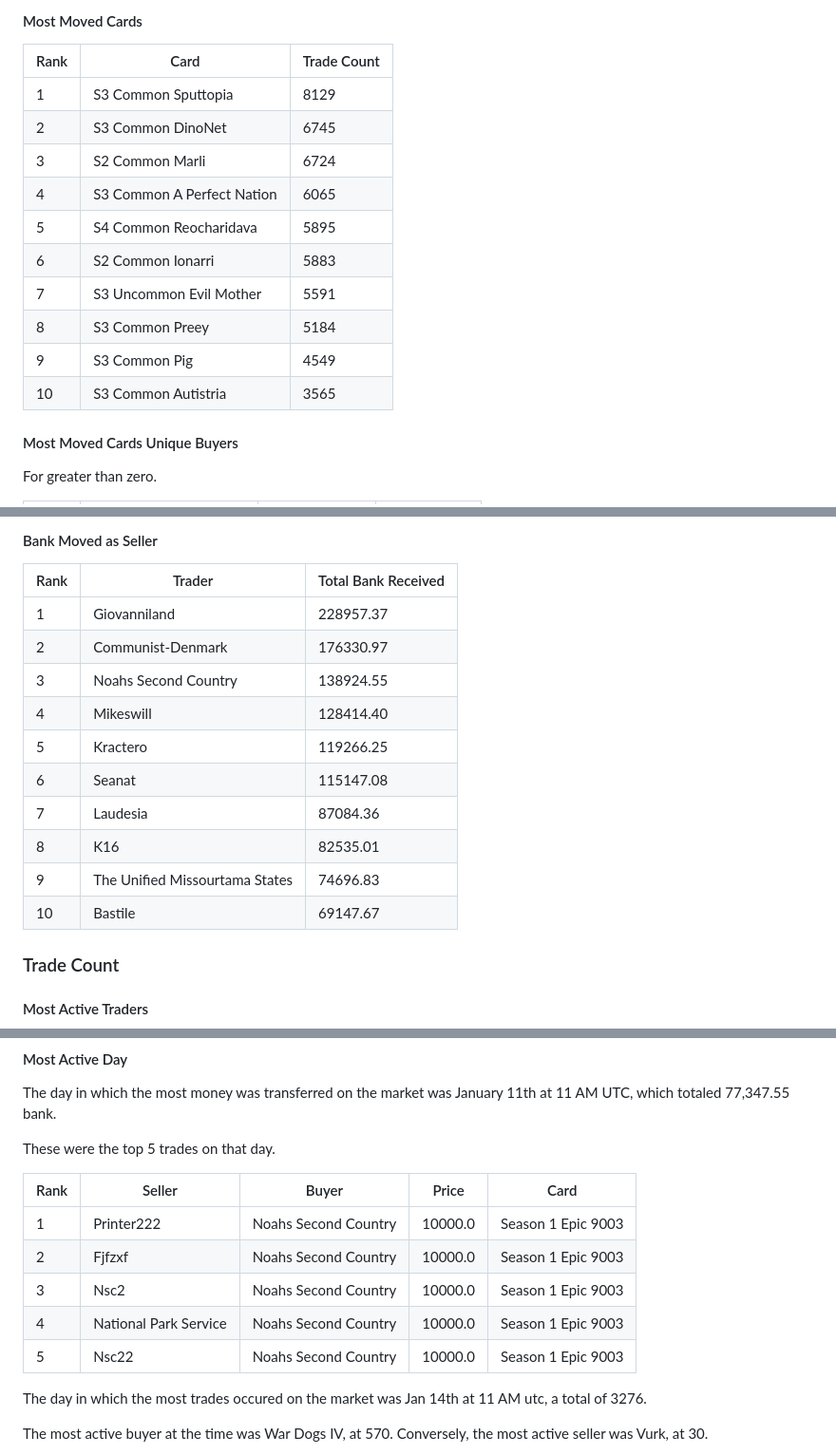
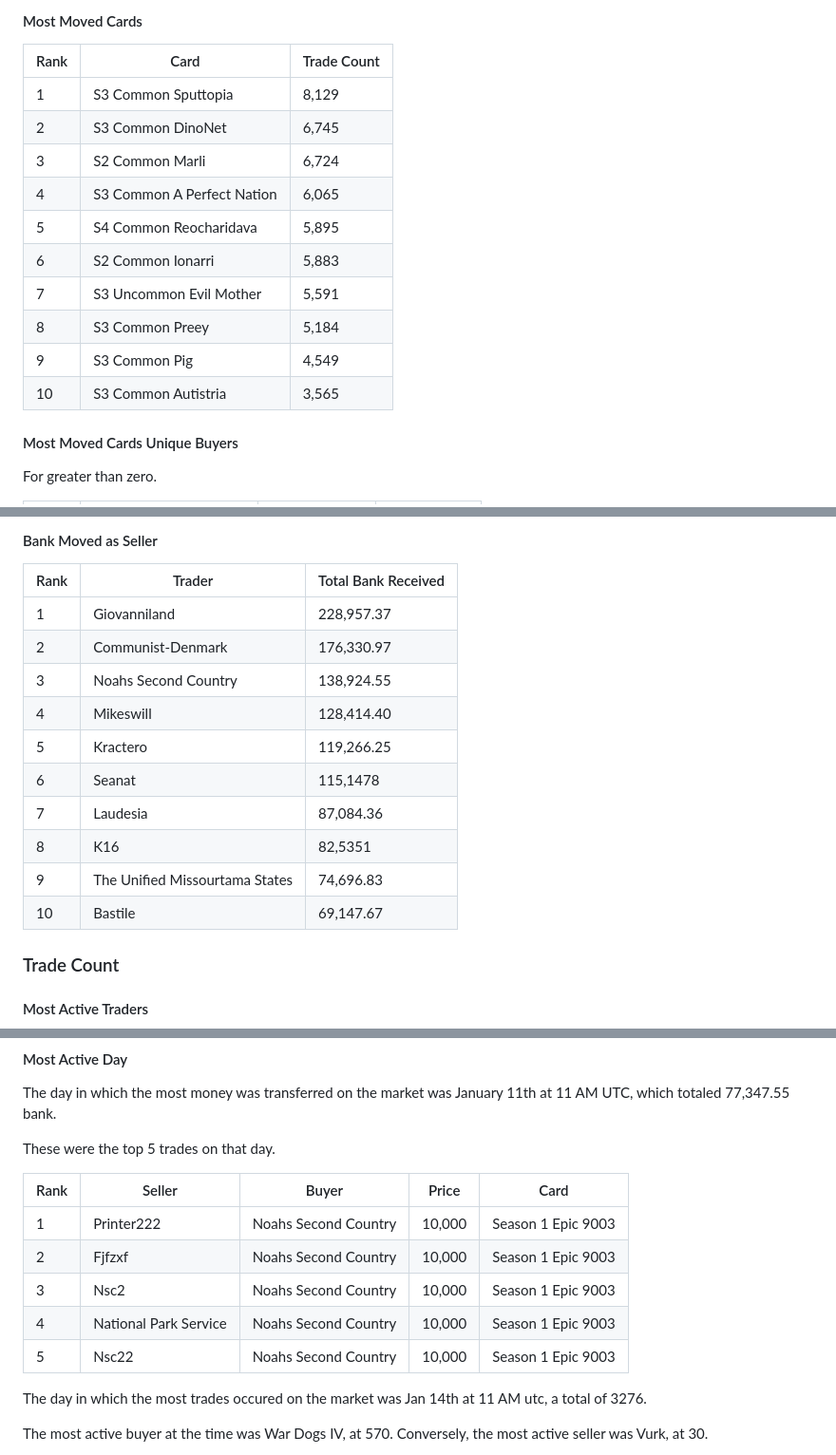
Before and after one commit to Kractero/kractero.github.io, a Markdown page: src/blog/2025.md, 3 parts joined by grey strips. Shown at 95% size. Drawn GitHub-style.

```diff
--- a/src/blog/2025.md
+++ b/src/blog/2025.md
@@ -420,16 +420,16 @@ This means they did not record a trade in 2024.
 
 | Rank | Card                       | Trade Count |
 | ---- | -------------------------- | ----------- |
-| 1    | S3 Common Sputtopia        | 8129        |
-| 2    | S3 Common DinoNet          | 6745        |
-| 3    | S2 Common Marli            | 6724        |
-| 4    | S3 Common A Perfect Nation | 6065        |
-| 5    | S4 Common Reocharidava     | 5895        |
-| 6    | S2 Common Ionarri          | 5883        |
-| 7    | S3 Uncommon Evil Mother    | 5591        |
-| 8    | S3 Common Preey            | 5184        |
-| 9    | S3 Common Pig              | 4549        |
-| 10   | S3 Common Autistria        | 3565        |
+| 1    | S3 Common Sputtopia        | 8,129       |
+| 2    | S3 Common DinoNet          | 6,745       |
+| 3    | S2 Common Marli            | 6,724       |
+| 4    | S3 Common A Perfect Nation | 6,065       |
+| 5    | S4 Common Reocharidava     | 5,895       |
+| 6    | S2 Common Ionarri          | 5,883       |
+| 7    | S3 Uncommon Evil Mother    | 5,591       |
+| 8    | S3 Common Preey            | 5,184       |
+| 9    | S3 Common Pig              | 4,549       |
+| 10   | S3 Common Autistria        | 3,565       |
 
 #### Most Moved Cards Unique Buyers
 
@@ -548,16 +548,16 @@ This next section will focus on the players of the game: those that bought and s
 
 | Rank | Trader                         | Total Bank Received |
 | ---- | ------------------------------ | ------------------- |
-| 1    | Giovanniland                   | 228957.37           |
-| 2    | Communist-Denmark              | 176330.97           |
-| 3    | Noahs Second Country           | 138924.55           |
-| 4    | Mikeswill                      | 128414.40           |
-| 5    | Kractero                       | 119266.25           |
-| 6    | Seanat                         | 115147.08           |
-| 7    | Laudesia                       | 87084.36            |
-| 8    | K16                            | 82535.01            |
-| 9    | The Unified Missourtama States | 74696.83            |
-| 10   | Bastile                        | 69147.67            |
+| 1    | Giovanniland                   | 228,957.37          |
+| 2    | Communist-Denmark              | 176,330.97          |
+| 3    | Noahs Second Country           | 138,924.55          |
+| 4    | Mikeswill                      | 128,414.40          |
+| 5    | Kractero                       | 119,266.25          |
+| 6    | Seanat                         | 115,1478            |
+| 7    | Laudesia                       | 87,084.36           |
+| 8    | K16                            | 82,5351             |
+| 9    | The Unified Missourtama States | 74,696.83           |
+| 10   | Bastile                        | 69,147.67           |
 
 ### Trade Count
 
@@ -1228,13 +1228,13 @@ The day in which the most money was transferred on the market was January 11th a
 
 These were the top 5 trades on that day.
 
-| Rank | Seller                | Buyer                | Price   | Card               |
-| ---- | --------------------- | -------------------- | ------- | ------------------ |
-| 1    | Printer222            | Noahs Second Country | 10000.0 | Season 1 Epic 9003 |
-| 2    | Fjfzxf                | Noahs Second Country | 10000.0 | Season 1 Epic 9003 |
-| 3    | Nsc2                  | Noahs Second Country | 10000.0 | Season 1 Epic 9003 |
-| 4    | National Park Service | Noahs Second Country | 10000.0 | Season 1 Epic 9003 |
-| 5    | Nsc22                 | Noahs Second Country | 10000.0 | Season 1 Epic 9003 |
+| Rank | Seller                | Buyer                | Price  | Card               |
+| ---- | --------------------- | -------------------- | ------ | ------------------ |
+| 1    | Printer222            | Noahs Second Country | 10,000 | Season 1 Epic 9003 |
+| 2    | Fjfzxf                | Noahs Second Country | 10,000 | Season 1 Epic 9003 |
+| 3    | Nsc2                  | Noahs Second Country | 10,000 | Season 1 Epic 9003 |
+| 4    | National Park Service | Noahs Second Country | 10,000 | Season 1 Epic 9003 |
+| 5    | Nsc22                 | Noahs Second Country | 10,000 | Season 1 Epic 9003 |
 
 The day in which the most trades occured on the market was Jan 14th at 11 AM utc, a total of 3276.
 
```
Also changed, not shown: other parts of src/blog/2025.md (+180 -180 lines).
